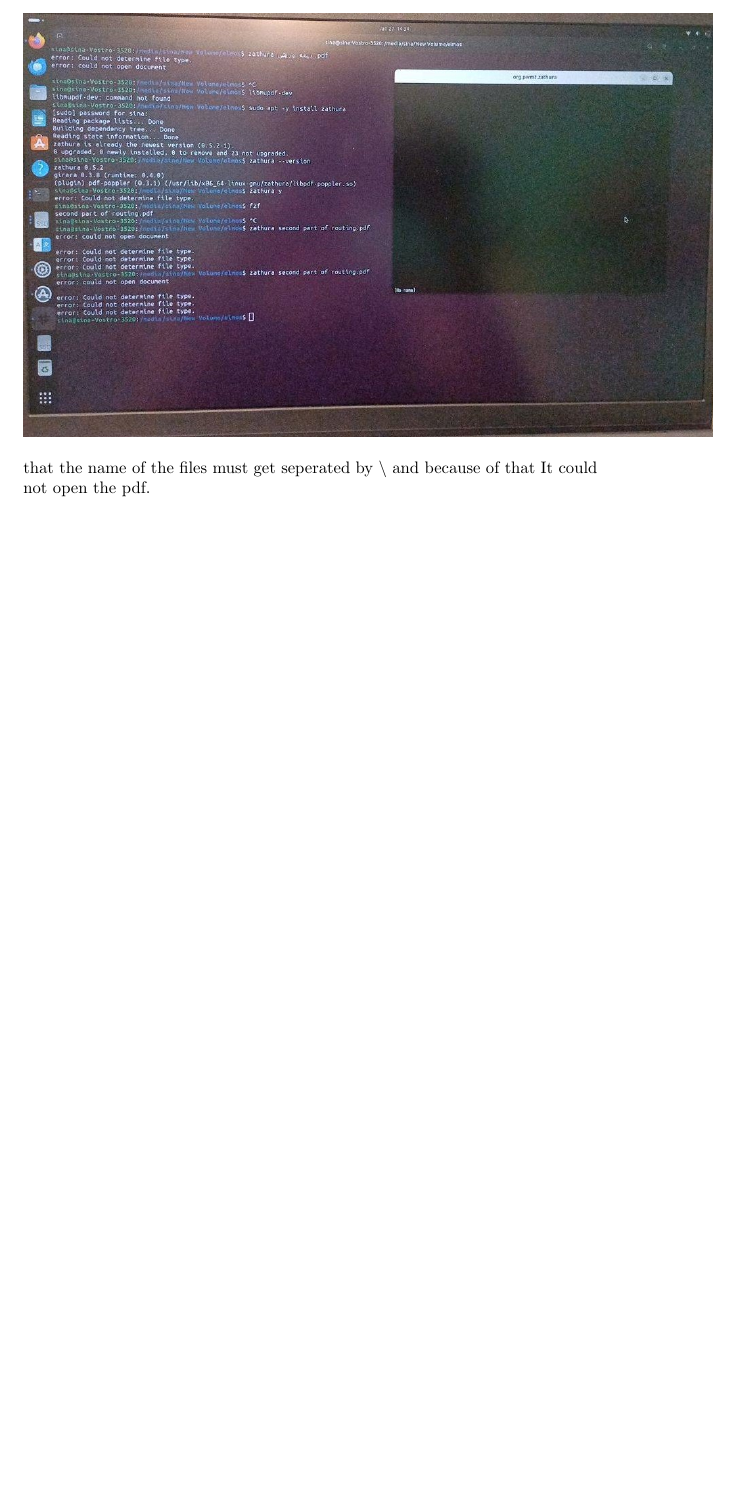
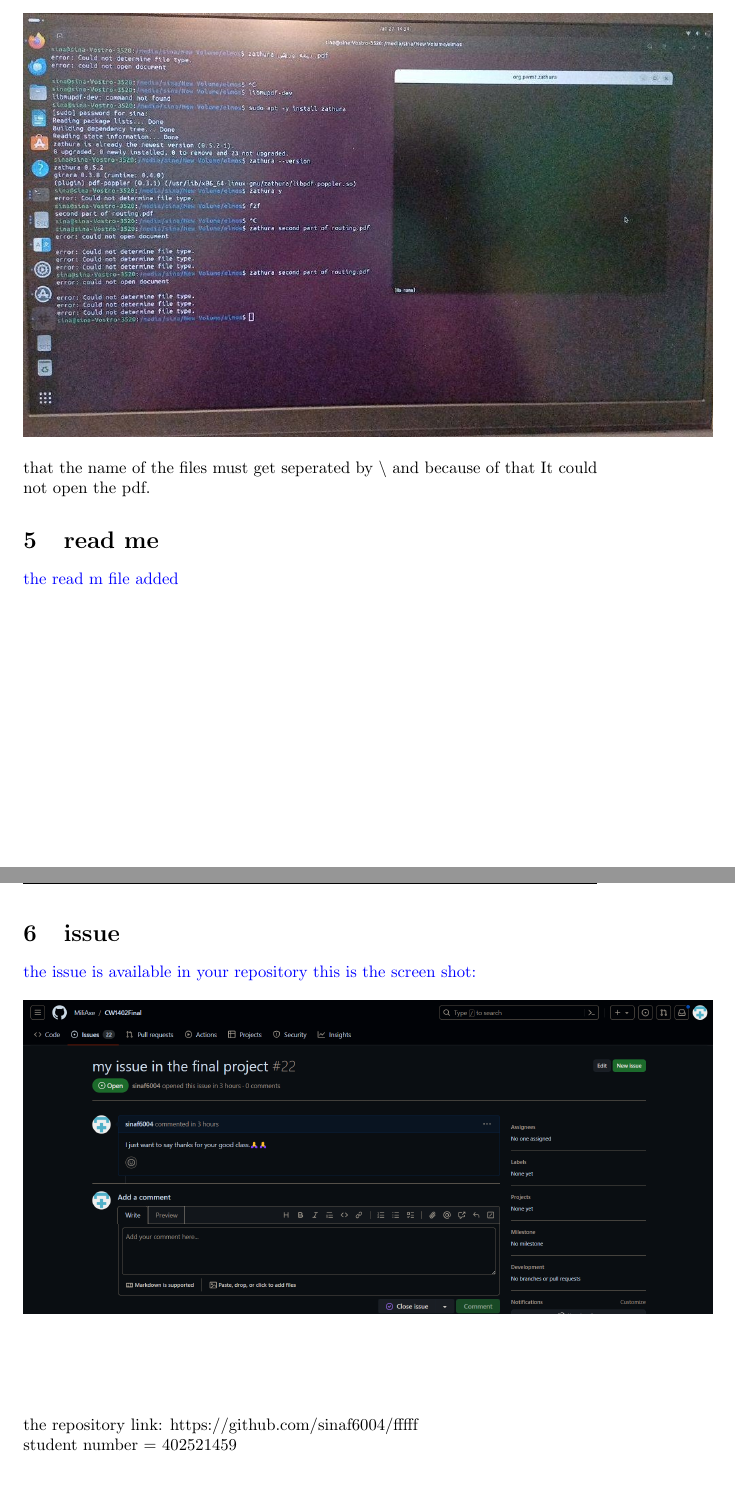
Before and after one commit to sinaf6004/fffff, a LaTeX document (main.tex): part of page 5 of 5 before the commit and two parts of pages 5 and 6 of 6 after it, the two joined at a grey line, cut so that both start at the same text, the shorter picture padded with empty space. Compiled offline with pdfLaTeX.

Commit message:
the read me added to the document and the issue screenshot added to

```diff
--- a/main.tex
+++ b/main.tex
@@ -51,10 +59,18 @@ after installing the package of zathure we can give the path and open the file\\
 \includegraphics[width = 1.2\textwidth]{ssss}
 \end {figure}
 but the only problem of this picture is that the name of the files must get seperated by $\backslash$ and because of that It could not open the pdf.
-
-
-
-
+\section{read me}
+\textcolor{blue}{the read m file added}
+\newpage
+\section{issue}
+\textcolor{blue}{the issue is available in your repository
+this is the screen shot:}
+\begin{figure}[h]
+\centering
+\includegraphics[width = 1.2\textwidth]{issue}
+\end {figure}
+\\\\\\\\\\the repository link: https://github.com/sinaf6004/fffff
+\\student number = 402521459
 
 
 \end{document}
```
Also changed, not shown: images/issue.png (added), main.tex (12 more changed lines).
